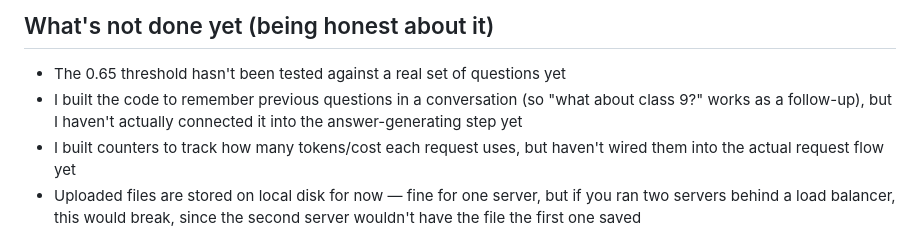
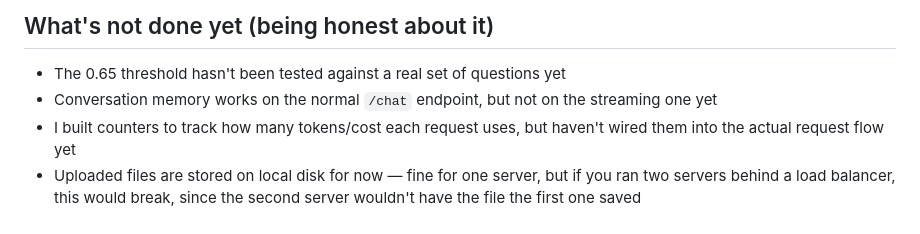
Before and after one commit to Divinesoumyadip/document-qa, a Markdown page: README.md, the part around the change. Rendered like a GitHub page.

Commit message:
readme: conversation memory is wired, just not on streaming

```diff
--- a/README.md
+++ b/README.md
@@ -298,9 +298,8 @@ vector search, so testing against it wouldn't prove anything real.
 ## What's not done yet (being honest about it)
 
 - The 0.65 threshold hasn't been tested against a real set of questions yet
-- I built the code to remember previous questions in a conversation (so
-  "what about class 9?" works as a follow-up), but I haven't actually
-  connected it into the answer-generating step yet
+- Conversation memory works on the normal `/chat` endpoint, but not on the
+  streaming one yet
 - I built counters to track how many tokens/cost each request uses, but
   haven't wired them into the actual request flow yet
 - Uploaded files are stored on local disk for now — fine for one server,
```
